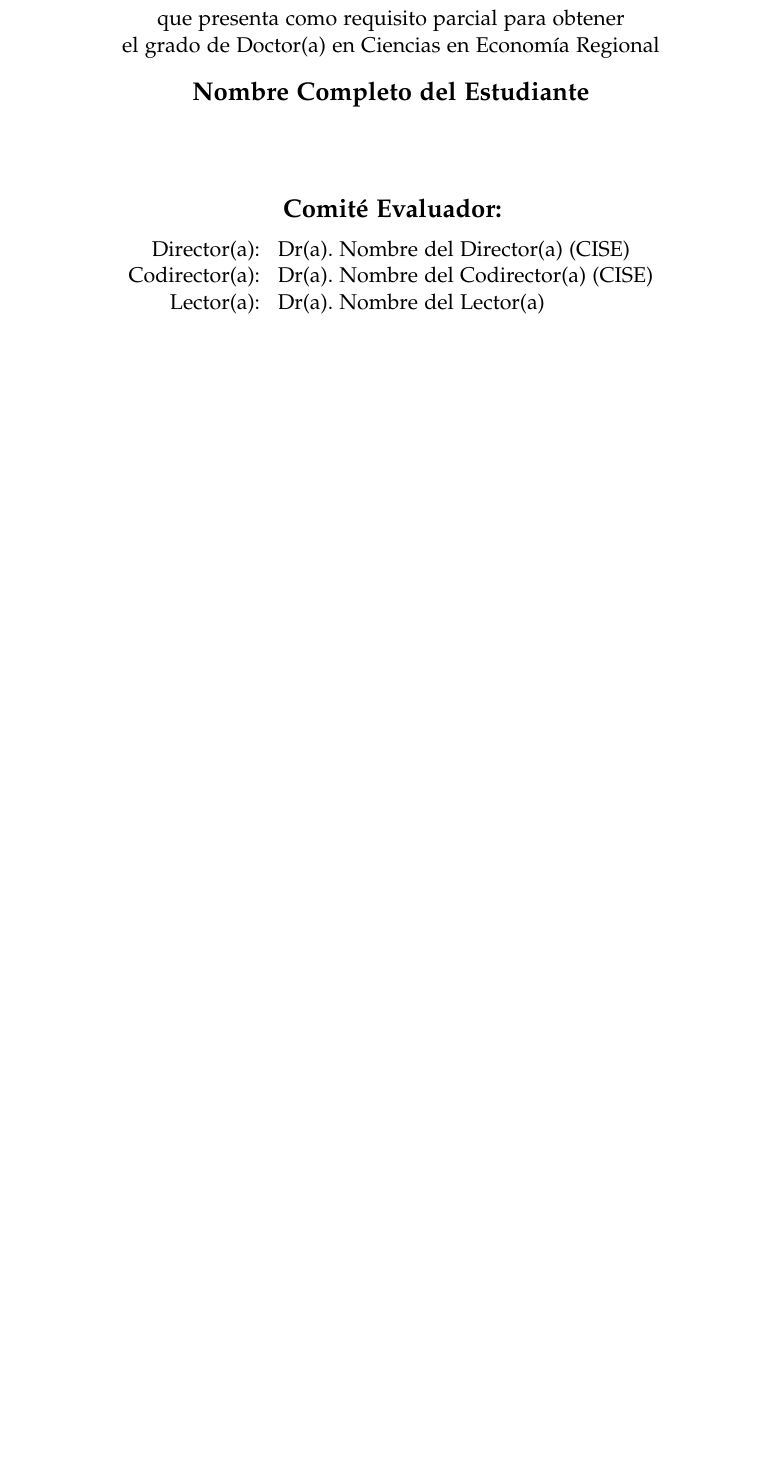
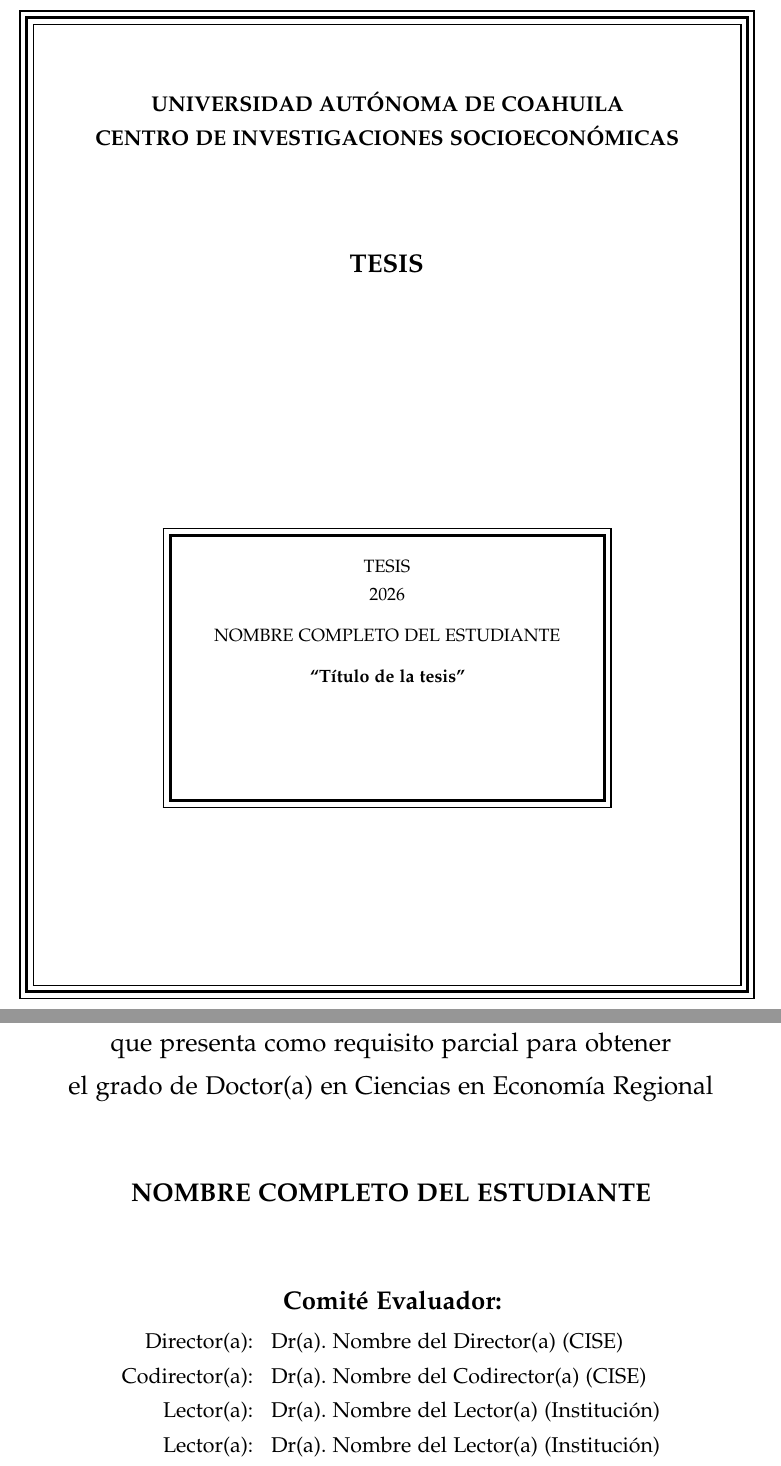
Before and after one commit to ernesxavier/Plantilla_Tesis_CISE, a LaTeX book (main.tex, which reads codigo/portada.tex): part of page 1 of 27 before the commit and two parts of pages 1 and 2 of 28 after it, the two joined at a grey line, cut at the place of the change, the shorter picture padded with empty space. Compiled offline with pdfLaTeX.

Commit message:
Portada con las medidas de las tesis del CISE
- Agregar la tapa con triple marco (16.5 x 22.5 cm) y el recuadro de
  10 x 6 cm (TESIS, año, nombre y título), idéntica al original.
- Portada interior: interlineado y tamaños del original, nombre en
  mayúsculas y bloques a la misma altura (±0.2 mm) que la tesis de 2024,
  conservando los logos del Manual de Marca UAdeC 2026.
- Nuevos datos: \anio, \lectortres y \tapafalse para quitar la tapa.
- README, main.tex y main.pdf actualizados.

```diff
--- a/codigo/portada.tex
+++ b/codigo/portada.tex
@@ -13,10 +16,17 @@
 \newcommand{\grado}{Doctor(a) en Ciencias en Economía Regional}
 \newcommand{\director}{Dr(a). Nombre del Director(a) (CISE)}
 \newcommand{\codirector}{Dr(a). Nombre del Codirector(a) (CISE)}
-\newcommand{\lectoruno}{Dr(a). Nombre del Lector(a)}
-\newcommand{\lectordos}{Dr(a). Nombre del Lector(a)}
+\newcommand{\lectoruno}{Dr(a). Nombre del Lector(a) (Institución)}
+\newcommand{\lectordos}{Dr(a). Nombre del Lector(a) (Institución)}
+\newcommand{\lectortres}{Dr(a). Nombre del Lector(a) (Institución)}
 \newcommand{\lugar}{Saltillo, Coahuila}
 \newcommand{\fecha}{Mes de 2026}
+\newcommand{\anio}{2026}            % Año que aparece en el recuadro de la tapa
+
+% ¿Incluir la tapa con marco? (\tapafalse para quitarla, p. ej. si el
+% programa solo pide la portada interior en la versión digital)
+\newif\iftapa
+\tapatrue
 
 % Se usan en el Resumen, el Abstract y los metadatos del PDF
 \newcommand{\palabrasclave}{palabra uno, palabra dos, palabra tres}
@@ -31,3 +41,46 @@
   pdfkeywords = {\palabrasclave},
 }
 
+% =====================================================================
+%  1. TAPA (triple marco y recuadro)
+% =====================================================================
+\iftapa
+\thispagestyle{empty}
+\begingroup
+\fboxrule=1pt\fbox{\fboxrule=2pt\fbox{\fboxrule=1pt\fbox{%
+\parbox[c][22.5cm][t]{16.5cm}{%
+\vspace{1cm}
+\begin{center}
+\large
+\textbf{UNIVERSIDAD AUTÓNOMA DE COAHUILA}
+
+\textbf{CENTRO DE INVESTIGACIONES SOCIOECONÓMICAS}
+
+\vspace{2cm}
+
+\Large
+\textbf{TESIS}
+
+\vspace{6cm}
+
+% Recuadro de 10 x 6 cm
+\fboxrule=1pt\fbox{\fboxrule=2pt\fbox{\parbox[b][6cm][t]{10cm}{
+
+\begin{center}
+\normalsize
+TESIS
+
+\anio
+
+\vspace{0.3cm}
+\MakeUppercase{\autortesis}
+
+\vspace{0.3cm}
+\textbf{\textquotedblleft\titulotesis\textquotedblright}
+\end{center}
+
+}}}
+\end{center}
+}}}}
+\endgroup
+\clearpage
@@ -64,18 +118,18 @@
-\vspace{0.39cm}
-{\large que presenta como requisito parcial para obtener\\
+{\Large que presenta como requisito parcial para obtener\\
 el grado de \grado\par}
 
-\vspace{0.37cm}
-{\Large\bfseries \autortesis\par}
+\vspace{1.24cm}
+{\Large\bfseries \MakeUppercase{\autortesis}\par}
 
-\vspace{1.99cm}
+\vspace{1.25cm}
 {\Large\bfseries Comité Evaluador:\par}
-\vspace{0.44cm}
 {\large
+% Si su comité tiene otro número de lectores, agregue o borre filas.
 \begin{tabular}{rl}
   Director(a):   & \director \\
   Codirector(a): & \codirector \\
   Lector(a):     & \lectoruno \\
   Lector(a):     & \lectordos \\
+  Lector(a):     & \lectortres \\
 \end{tabular}\par}
 
```
Also changed, not shown: main.tex (+2 -2 lines), README.md, main.pdf, codigo/portada.tex (36 more changed lines).
